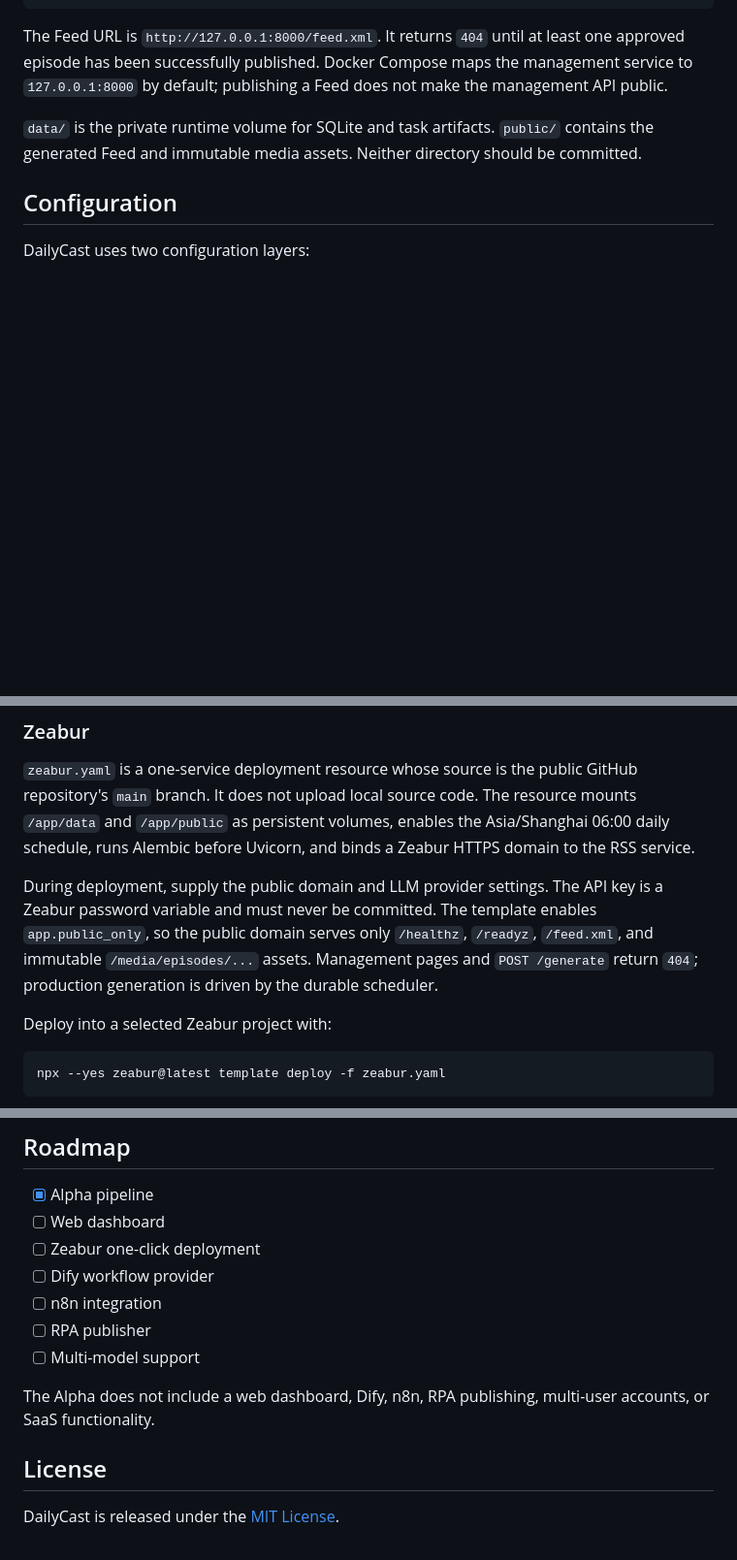
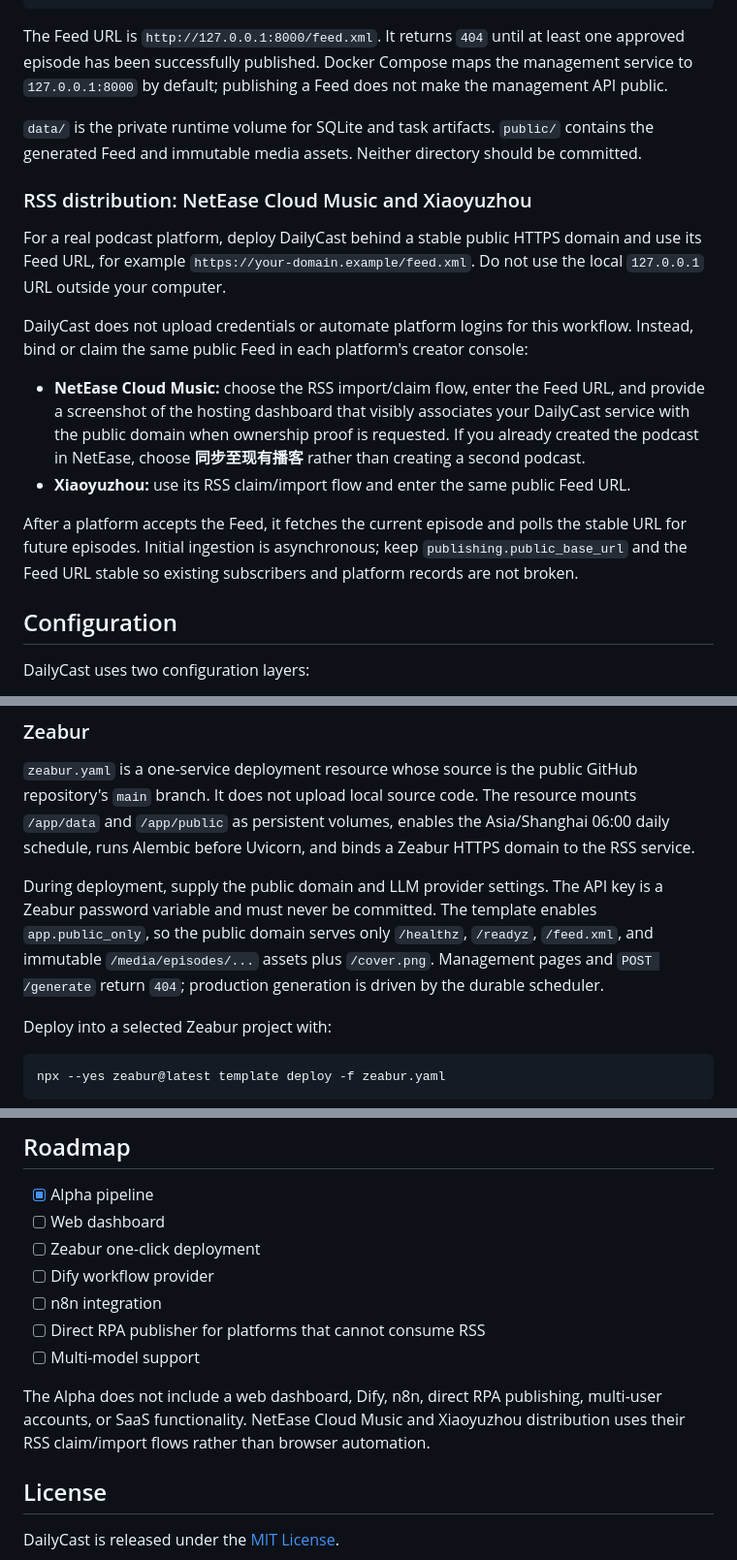
Before and after one commit to leisun123/daily_cast, a Markdown page: README.md, 3 parts joined by grey strips. Shown at 97% size. Drawn GitHub-style; blank space fills up the shorter version.

Commit message:
docs: document RSS distribution for podcast platforms

```diff
--- a/README.md
+++ b/README.md
@@ -79,6 +80,25 @@ The Feed URL is `http://127.0.0.1:8000/feed.xml`. It returns `404` until at leas
 
 `data/` is the private runtime volume for SQLite and task artifacts. `public/` contains the generated Feed and immutable media assets. Neither directory should be committed.
 
+### RSS distribution: NetEase Cloud Music and Xiaoyuzhou
+
+For a real podcast platform, deploy DailyCast behind a stable public HTTPS domain and use its
+Feed URL, for example `https://your-domain.example/feed.xml`. Do not use the local
+`127.0.0.1` URL outside your computer.
+
+DailyCast does not upload credentials or automate platform logins for this workflow. Instead,
+bind or claim the same public Feed in each platform's creator console:
+
+- **NetEase Cloud Music:** choose the RSS import/claim flow, enter the Feed URL, and provide a
+  screenshot of the hosting dashboard that visibly associates your DailyCast service with the
+  public domain when ownership proof is requested. If you already created the podcast in
+  NetEase, choose **同步至现有播客** rather than creating a second podcast.
+- **Xiaoyuzhou:** use its RSS claim/import flow and enter the same public Feed URL.
+
+After a platform accepts the Feed, it fetches the current episode and polls the stable URL for
+future episodes. Initial ingestion is asynchronous; keep `publishing.public_base_url` and the
+Feed URL stable so existing subscribers and platform records are not broken.
+
 ## Configuration
 
 DailyCast uses two configuration layers:
@@ -113,7 +133,7 @@ Alembic before Uvicorn, and binds a Zeabur HTTPS domain to the RSS service.
 During deployment, supply the public domain and LLM provider settings. The API key is a Zeabur
 password variable and must never be committed. The template enables `app.public_only`, so the
 public domain serves only `/healthz`, `/readyz`, `/feed.xml`, and immutable
-`/media/episodes/...` assets. Management pages and `POST /generate` return `404`; production
+`/media/episodes/...` assets plus `/cover.png`. Management pages and `POST /generate` return `404`; production
 generation is driven by the durable scheduler.
 
 Deploy into a selected Zeabur project with:
@@ -153,10 +173,12 @@ DAILYCAST_RUN_DOCKER_TEST=1 poetry run pytest -q tests/integration/test_docker_s
 - [ ] Zeabur one-click deployment
 - [ ] Dify workflow provider
 - [ ] n8n integration
-- [ ] RPA publisher
+- [ ] Direct RPA publisher for platforms that cannot consume RSS
 - [ ] Multi-model support
 
-The Alpha does not include a web dashboard, Dify, n8n, RPA publishing, multi-user accounts, or SaaS functionality.
+The Alpha does not include a web dashboard, Dify, n8n, direct RPA publishing, multi-user
+accounts, or SaaS functionality. NetEase Cloud Music and Xiaoyuzhou distribution uses their
+RSS claim/import flows rather than browser automation.
 
 ## License
 
```
Also changed, not shown: other parts of README.md (+1 -0 lines).
